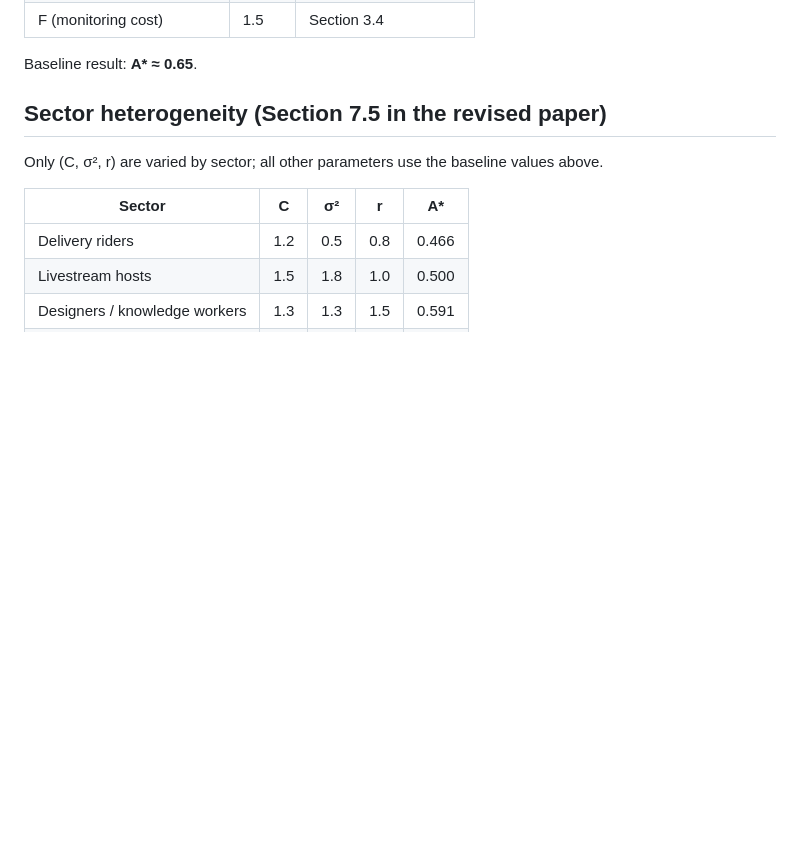
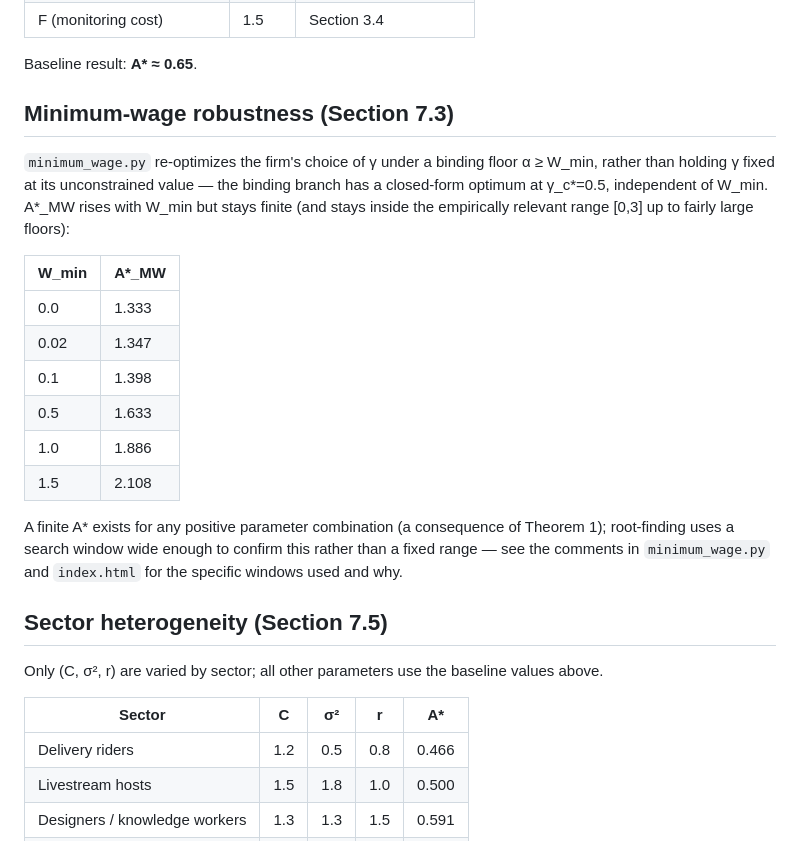
Before and after one commit to danghaosheng2028/ai-contract-transformation, a Markdown page: README.md, the part around the change printed below. GitHub-like rendering; blank space fills up the shorter version.

```diff
--- a/README.md
+++ b/README.md
@@ -47,7 +71,28 @@ python make_figures2.py    # writes fig2_minimum_wage.png, fig4_timing.png
 
 Baseline result: **A\* ≈ 0.65**.
 
-## Sector heterogeneity (Section 7.5 in the revised paper)
+## Minimum-wage robustness (Section 7.3)
+`minimum_wage.py` re-optimizes the firm's choice of γ under a binding
+floor α ≥ W_min, rather than holding γ fixed at its unconstrained value —
+the binding branch has a closed-form optimum at γ_c\*=0.5, independent of
+W_min. A*_MW rises with W_min but stays finite (and stays inside the
+empirically relevant range [0,3] up to fairly large floors):
+
+| W_min | A*_MW |
+|---|---|
+| 0.0 | 1.333 |
+| 0.02 | 1.347 |
+| 0.1 | 1.398 |
+| 0.5 | 1.633 |
+| 1.0 | 1.886 |
+| 1.5 | 2.108 |
+
+A finite A* exists for any positive parameter combination (a consequence
+of Theorem 1); root-finding uses a search window wide enough to confirm
+this rather than a fixed range — see the comments in `minimum_wage.py`
+and `index.html` for the specific windows used and why.
+
+## Sector heterogeneity (Section 7.5)
 Only (C, σ², r) are varied by sector; all other parameters use the
 baseline values above.
 
```
Also changed, not shown: other parts of README.md (+36 -12 lines), paper/from-hours-to-output.md (+14 -12 lines), simulation/fig0_widget.png (added), simulation/fig2_minimum_wage.png, 3 other files.
